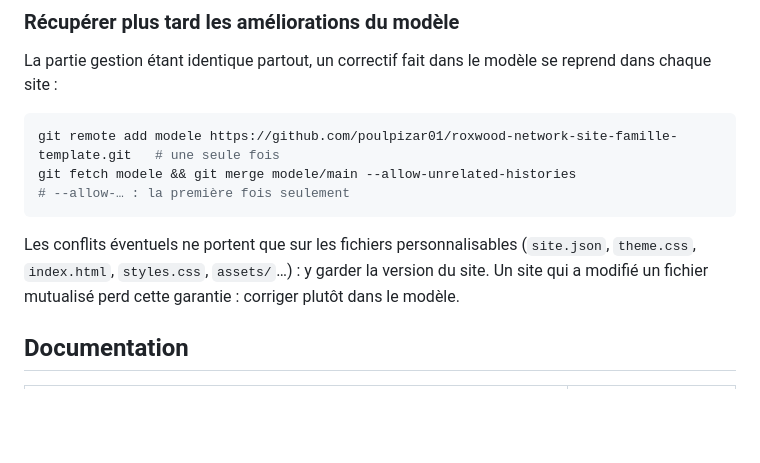
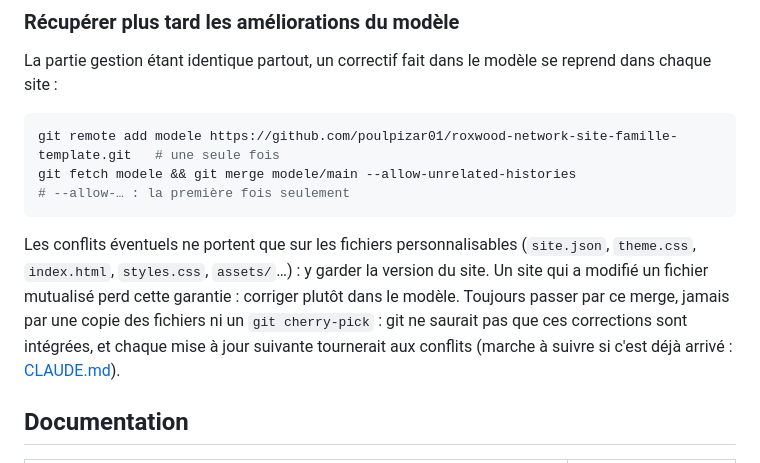
Before and after one commit to Poloveni/FamilleMoni, a Markdown page: README.md, the part around the change. GitHub-like rendering; blank space fills up the shorter version.

````diff
--- a/README.md
+++ b/README.md
@@ -45,7 +45,7 @@ La partie gestion étant identique partout, un correctif fait dans le modèle se
 git remote add modele https://github.com/poulpizar01/roxwood-network-site-famille-template.git   # une seule fois
 git fetch modele && git merge modele/main --allow-unrelated-histories                            # --allow-… : la première fois seulement
 ```
-Les conflits éventuels ne portent que sur les fichiers personnalisables (`site.json`, `theme.css`, `index.html`, `styles.css`, `assets/`…) : y garder la version du site. Un site qui a modifié un fichier mutualisé perd cette garantie : corriger plutôt dans le modèle.
+Les conflits éventuels ne portent que sur les fichiers personnalisables (`site.json`, `theme.css`, `index.html`, `styles.css`, `assets/`…) : y garder la version du site. Un site qui a modifié un fichier mutualisé perd cette garantie : corriger plutôt dans le modèle. Toujours passer par ce merge, jamais par une copie des fichiers ni un `git cherry-pick` : git ne saurait pas que ces corrections sont intégrées, et chaque mise à jour suivante tournerait aux conflits (marche à suivre si c'est déjà arrivé : [CLAUDE.md](CLAUDE.md)).
 
 ## Documentation
 | Sujet | Où |
````
Also changed, not shown: CLAUDE.md (+3 -2 lines), docs/audits.md (+8 -5 lines).
